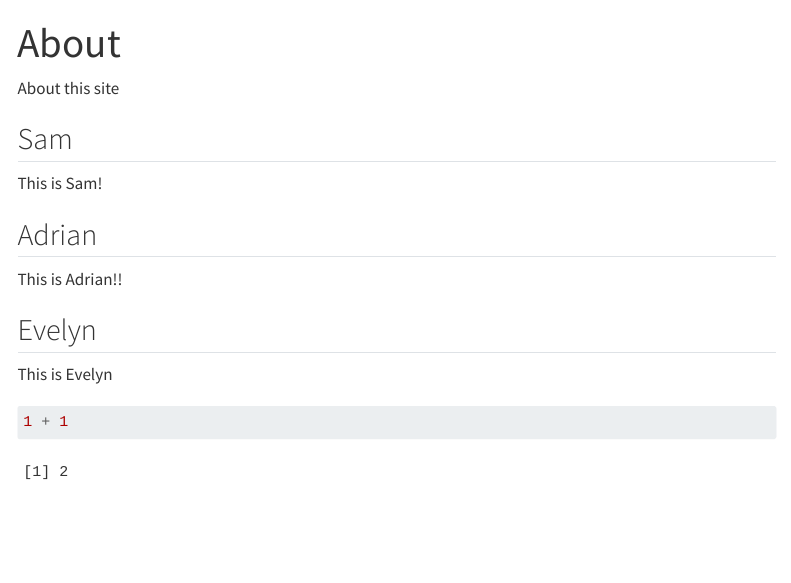
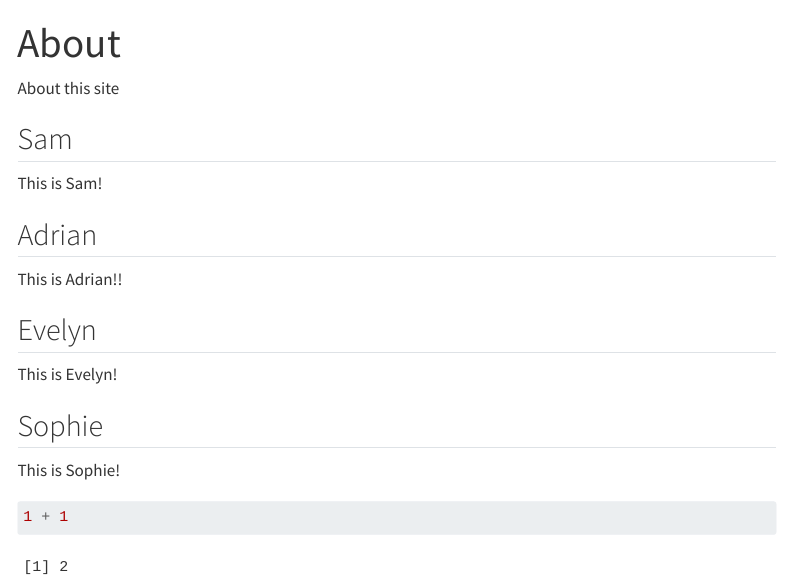
Before and after one commit to helleseter/2026SpringIGERwebsite, a Quarto document (about.qmd): the page in a window 1100 px wide, from its top. Rendered offline with R 4.5, knitr and Pandoc in place of Quarto, with nearby package versions; menus at the side of the page are left out.

Commit message:
Updated about page with Sophie's name (#10)
Looks good!

````diff
--- a/about.qmd
+++ b/about.qmd
@@ -14,7 +14,11 @@ This is Adrian!!
 
 ## Evelyn
 
-This is Evelyn
+This is Evelyn!
+
+## Sophie
+
+This is Sophie!
 
 ```{r}
 1 + 1
````
